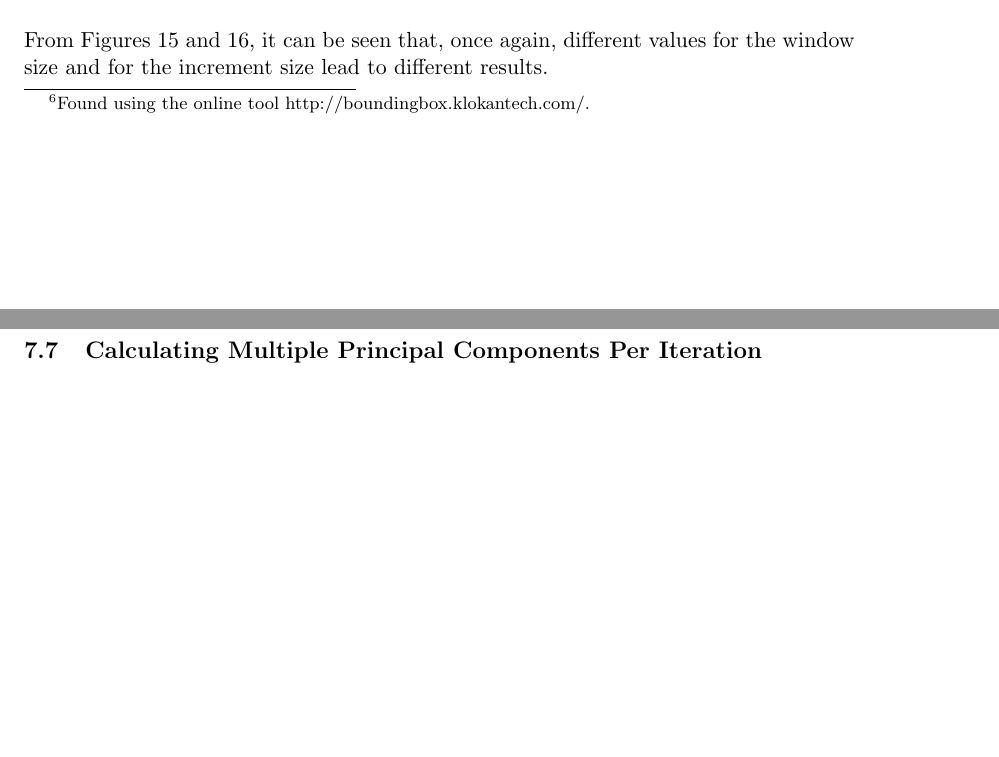
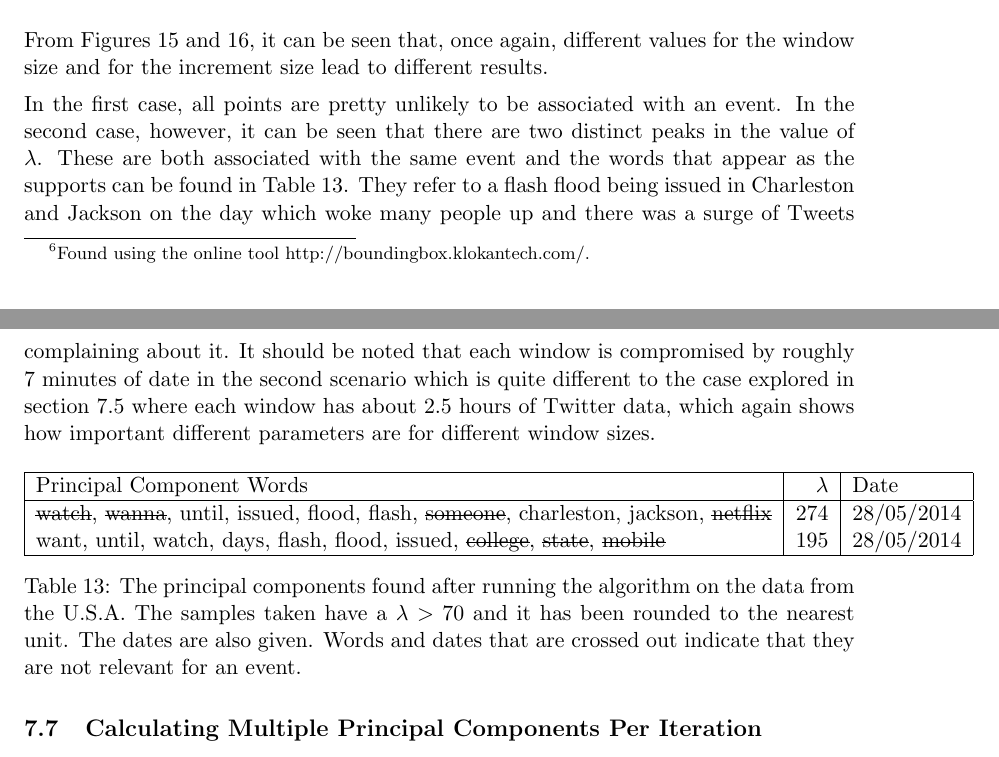
Before and after one commit to theopavlakou/twitteranalysis, a LaTeX document (report/InterimReport.tex): two parts of pages 45 and 46 of 52, joined at a grey line, cut so that both start at the same text, the shorter picture padded with empty space. Compiled offline with pdfLaTeX.

Commit message:
Minor changes

```diff
--- a/report/InterimReport.tex
+++ b/report/InterimReport.tex
@@ -1517,6 +1518,21 @@ As previously mentioned, to measure the general effectiveness of the algorithm,
 
 From Figures \ref{testing_app_25000_usa} and \ref{testing_app_5000_usa}, it can be seen that, once again, different values for the window size and for the increment size lead to different results.
 
+In the first case, all points are pretty unlikely to be associated with an event. In the second case, however, it can be seen that there are two distinct peaks in the value of $\lambda$. These are both associated with the same event and the words that appear as the supports can be found in Table \ref{streaming_test_us}. They refer to a flash flood being issued in Charleston and Jackson on the day which woke many people up and there was a surge of Tweets complaining about it. It should be noted that each window is compromised by roughly 7 minutes of date in the second scenario which is quite different to the case explored in section \ref{london_test} where each window has about 2.5 hours of Twitter data, which again shows how important different parameters are for different window sizes.
+\begin{table}[H]
+\center
+\begin{tabular}{| l| r | l|}
+\hline
+Principal Component Words & $\lambda$ & Date\\
+\hline
+\st{watch}, \st{wanna}, until, issued, flood, flash, \st{someone}, charleston, jackson, \st{netflix} & 274 & 28/05/2014	 \\
+want, until, watch, days, flash, flood, issued, \st{college}, \st{state}, \st{mobile}& 195 & 28/05/2014	 \\
+\hline
+\end{tabular}
+\caption{The principal components found after running the algorithm on the data from the U.S.A. The samples taken have a $\lambda > 70$ and it has been rounded to the nearest unit. The dates are also given. Words and dates that are crossed out indicate that they are not relevant for an event.}
+\label{streaming_test_us}
+\end{table}
+
 %TODO Show that the parameters in this case are not optimal and show that there are differences in the scale of the data
 %TODO Show why larger number of tweets considered gives rise to a larger average eigenvalue. demo_scale_S_eigenvalue in Matlab.
 \subsection{Calculating Multiple Principal Components Per Iteration}
```
Also changed, not shown: report/InterimReport.tex (3 more changed lines).
